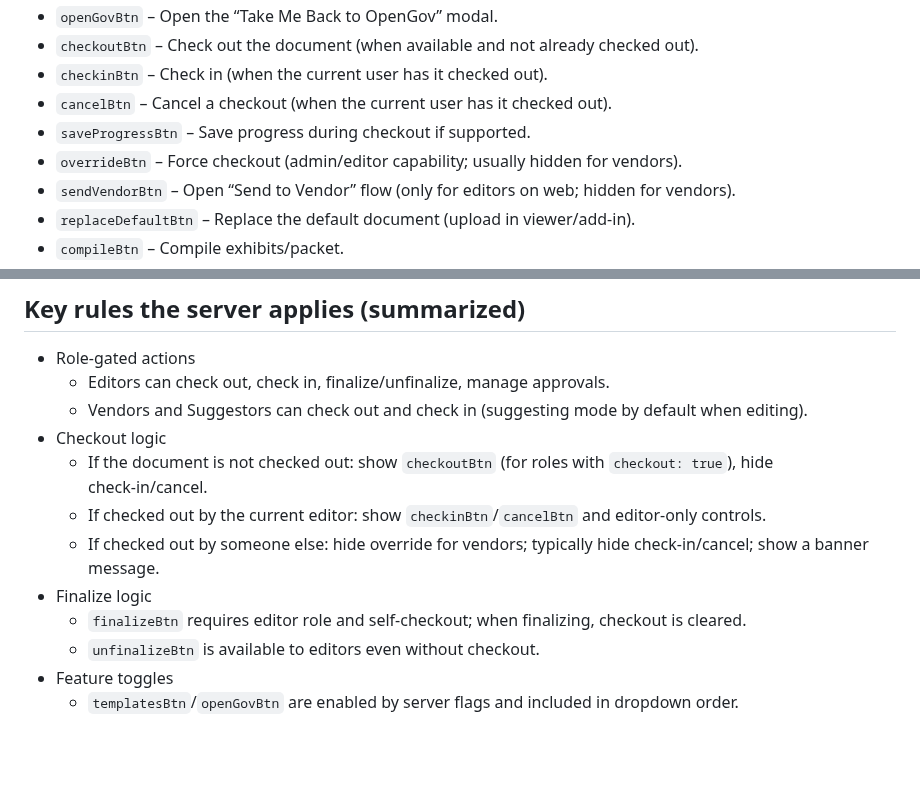
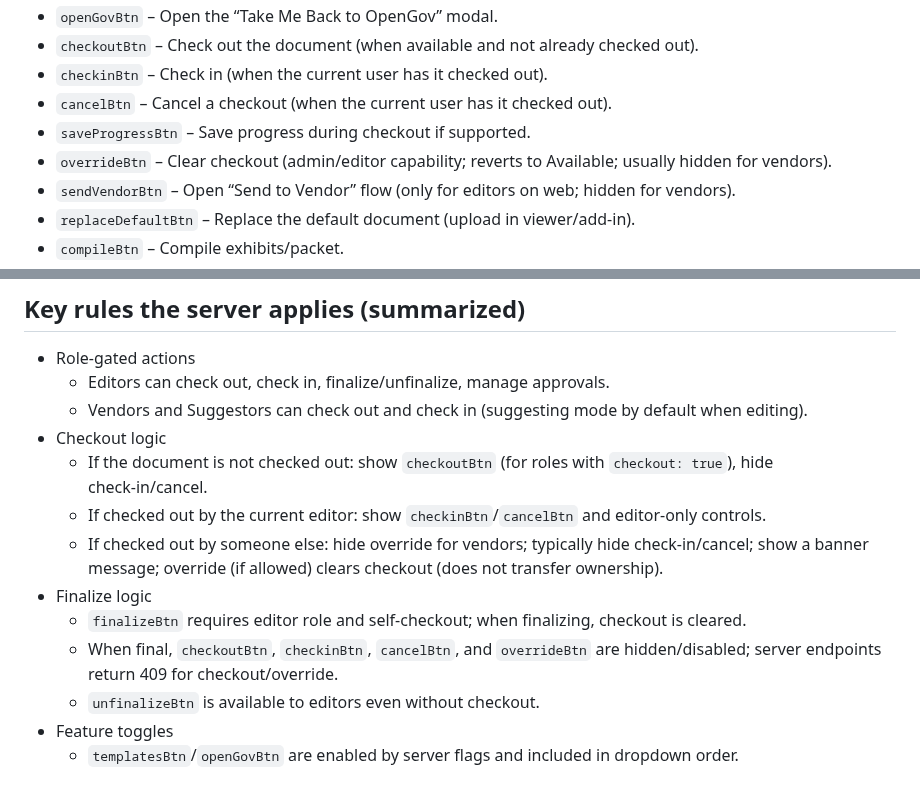
Before and after one commit to moti-og/contract-doc-v3, a Markdown page: docs/state-matrix-plain-english.md, 2 parts joined by grey strips. GitHub-like rendering; blank space fills up the shorter version.

Commit message:
docs(checkin): finalize blocks checkout/override; override clears checkout; banner centralized

```diff
--- a/docs/state-matrix-plain-english.md
+++ b/docs/state-matrix-plain-english.md
@@ -76,7 +76,7 @@ Notes:
 - `checkinBtn` – Check in (when the current user has it checked out).
 - `cancelBtn` – Cancel a checkout (when the current user has it checked out).
 - `saveProgressBtn` – Save progress during checkout if supported.
-- `overrideBtn` – Force checkout (admin/editor capability; usually hidden for vendors).
+- `overrideBtn` – Clear checkout (admin/editor capability; reverts to Available; usually hidden for vendors).
 - `sendVendorBtn` – Open “Send to Vendor” flow (only for editors on web; hidden for vendors).
 - `replaceDefaultBtn` – Replace the default document (upload in viewer/add‑in).
 - `compileBtn` – Compile exhibits/packet.
@@ -104,9 +104,10 @@ The client filters this list to only include buttons whose flags are true.
 - Checkout logic
   - If the document is not checked out: show `checkoutBtn` (for roles with `checkout: true`), hide check‑in/cancel.
   - If checked out by the current editor: show `checkinBtn`/`cancelBtn` and editor‑only controls.
-  - If checked out by someone else: hide override for vendors; typically hide check‑in/cancel; show a banner message.
+  - If checked out by someone else: hide override for vendors; typically hide check‑in/cancel; show a banner message; override (if allowed) clears checkout (does not transfer ownership).
 - Finalize logic
   - `finalizeBtn` requires editor role and self‑checkout; when finalizing, checkout is cleared.
+  - When final, `checkoutBtn`, `checkinBtn`, `cancelBtn`, and `overrideBtn` are hidden/disabled; server endpoints return 409 for checkout/override.
   - `unfinalizeBtn` is available to editors even without checkout.
 - Feature toggles
   - `templatesBtn`/`openGovBtn` are enabled by server flags and included in dropdown order.
```
